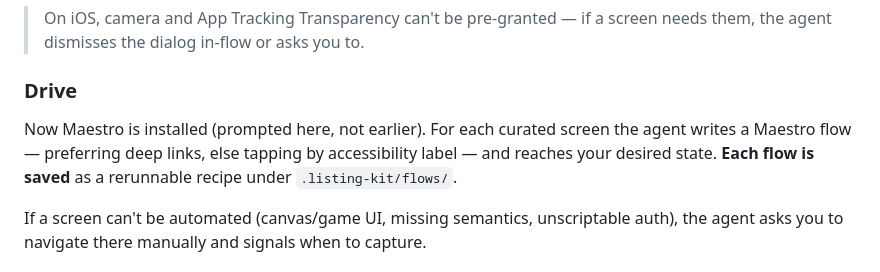
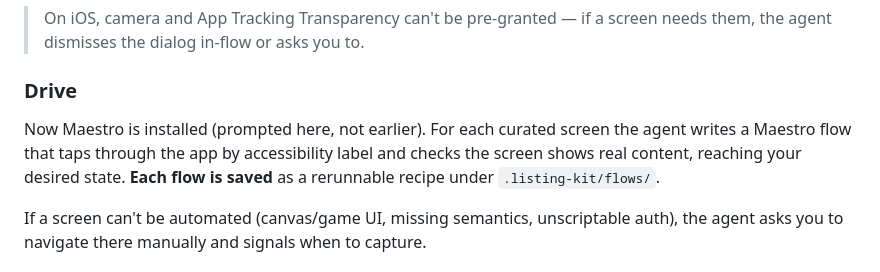
Before and after one commit to bilal-/listing-kit, a Markdown page: docs/GUIDE.md, the part around the change. Rendered like a GitHub page.

Commit message:
docs(skill): drive by accessibility labels, not deep links, in SKILL and guide
SKILL.md and the guide still said to prefer deep links, contradicting the
iOS finding now in maestro.md.

Co-Authored-By: Claude Opus 5.5 (1M context) <noreply@anthropic.com>

```diff
--- a/docs/GUIDE.md
+++ b/docs/GUIDE.md
@@ -77,8 +77,8 @@ dialogs don't interrupt automation.
 
 ### Drive
 Now Maestro is installed (prompted here, not earlier). For each curated screen
-the agent writes a Maestro flow — preferring deep links, else tapping by
-accessibility label — and reaches your desired state. **Each flow is saved** as a
+the agent writes a Maestro flow that taps through the app by accessibility label
+and checks the screen shows real content, reaching your desired state. **Each flow is saved** as a
 rerunnable recipe under `.listing-kit/flows/`.
 
 If a screen can't be automated (canvas/game UI, missing semantics, unscriptable
```
Also changed, not shown: skills/listing-kit/SKILL.md (+1 -1 lines).
